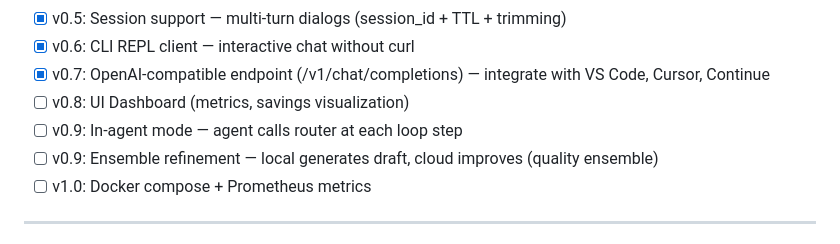
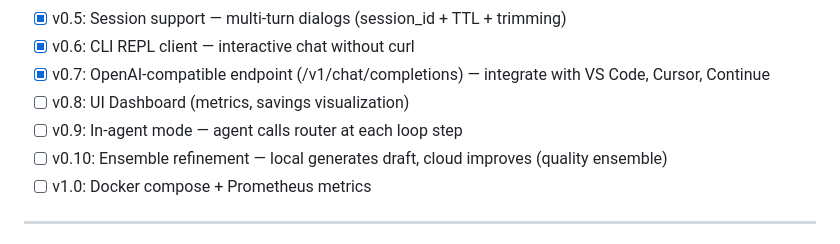
Before and after one commit to saabchik/ai-cascade-router, a Markdown page: README.en.md, the part around the change. Rendered like a GitHub page.

```diff
--- a/README.en.md
+++ b/README.en.md
@@ -594,7 +594,7 @@ Just want to try the router without a local model?
 - [x] v0.7: OpenAI-compatible endpoint (/v1/chat/completions) — integrate with VS Code, Cursor, Continue
 - [ ] v0.8: UI Dashboard (metrics, savings visualization)
 - [ ] v0.9: In-agent mode — agent calls router at each loop step
-- [ ] v0.9: Ensemble refinement — local generates draft, cloud improves (quality ensemble)
+- [ ] v0.10: Ensemble refinement — local generates draft, cloud improves (quality ensemble)
 - [ ] v1.0: Docker compose + Prometheus metrics
 
 ---
```
Also changed, not shown: README.md (+3 -4 lines).
